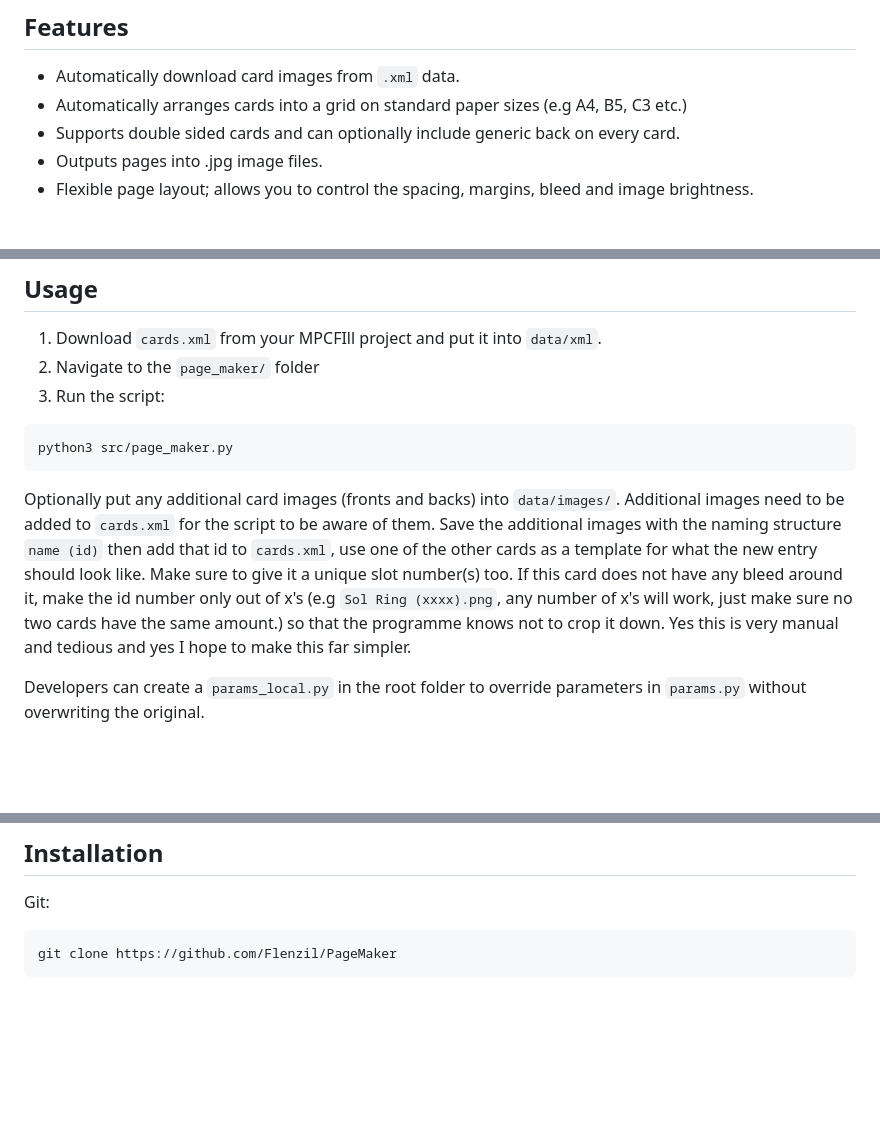
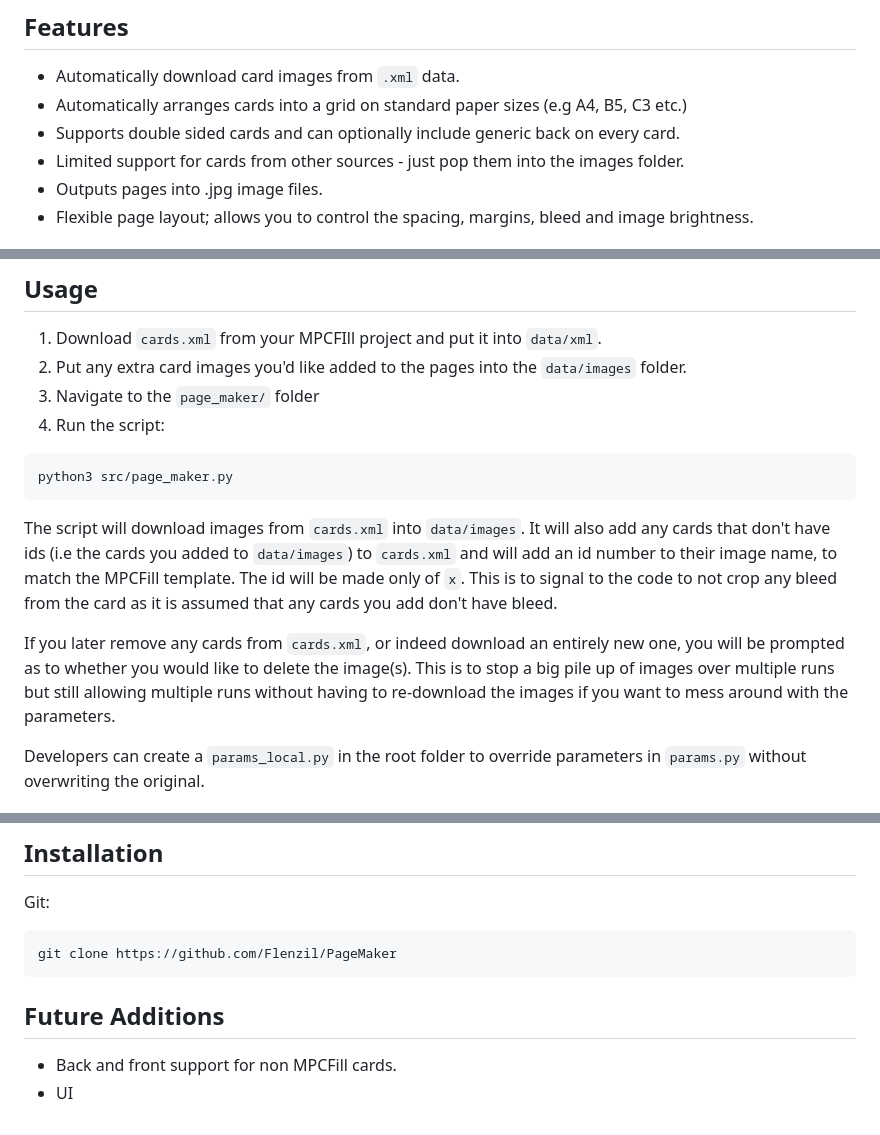
Before and after one commit to Flenzil/PageMaker, a Markdown page: README.md, 3 parts joined by grey strips. GitHub-like rendering; blank space fills up the shorter version.

Commit message:
(docs) update readme

````diff
--- a/README.md
+++ b/README.md
@@ -6,6 +6,7 @@ PageMaker is a Python script that formats MTG cards into printable pages. Design
 - Automatically download card images from `.xml` data.
 - Automatically arranges cards into a grid on standard paper sizes (e.g A4, B5, C3 etc.)
 - Supports double sided cards and can optionally include generic back on every card.
+- Limited support for cards from other sources - just pop them into the images folder.
 - Outputs pages into .jpg image files.
 - Flexible page layout; allows you to control the spacing, margins, bleed and image brightness.
 
@@ -21,16 +22,20 @@ pip install -r requirements.txt
 
 ## Usage
 1. Download `cards.xml` from your MPCFIll project and put it into `data/xml`.
-2. Navigate to the `page_maker/` folder
-3. Run the script:
+2. Put any extra card images you'd like added to the pages into the `data/images` folder.
+3. Navigate to the `page_maker/` folder
+4. Run the script:
 ```
 python3 src/page_maker.py
 ```
 
-Optionally put any additional card images (fronts and backs) into `data/images/`. Additional images need to be added to `cards.xml` for the script to be aware of them. Save the additional
-images with the naming structure `name (id)` then add that id to `cards.xml`, use one of the other cards as a template for what the new entry should look like. Make sure to give it a
-unique slot number(s) too. If this card does not have any bleed around it, make the id number only out of x's (e.g `Sol Ring (xxxx).png`, any number of x's will work, just make sure no
-two cards have the same amount.) so that the programme knows not to crop it down. Yes this is very manual and tedious and yes I hope to make this far simpler.
+The script will download images from `cards.xml` into `data/images`. It will also add any cards that don't have ids (i.e the cards you added to `data/images`)
+to `cards.xml` and will add an id number to their image name, to match the MPCFill template. The id will be made only of `x`. This is to signal to the
+code to not crop any bleed from the card as it is assumed that any cards you add don't have bleed.
+
+If you later remove any cards from `cards.xml`, or indeed download an entirely new one, you will be prompted as to whether you would like to delete the
+image(s). This is to stop a big pile up of images over multiple runs but still allowing multiple runs without having to re-download the images if you want to
+mess around with the parameters.
 
 Developers can create a `params_local.py` in the root folder to override parameters in `params.py` without overwriting the original.
 
@@ -63,3 +68,8 @@ Git:
 ```
 git clone https://github.com/Flenzil/PageMaker
 ```
+
+
+## Future Additions
+- Back and front support for non MPCFill cards.
+- UI
````
